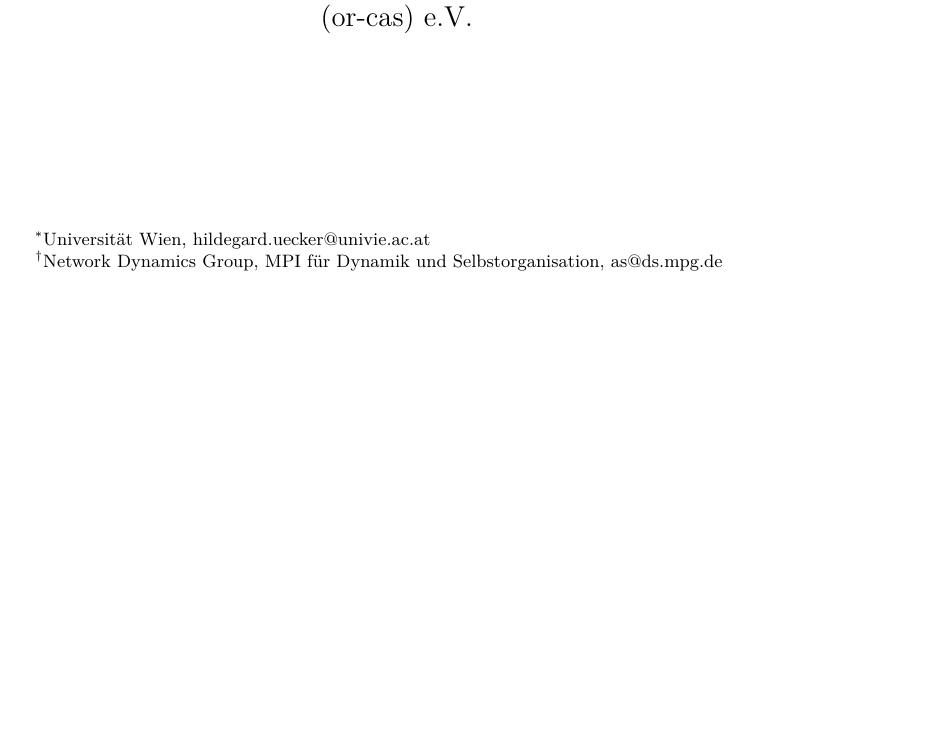
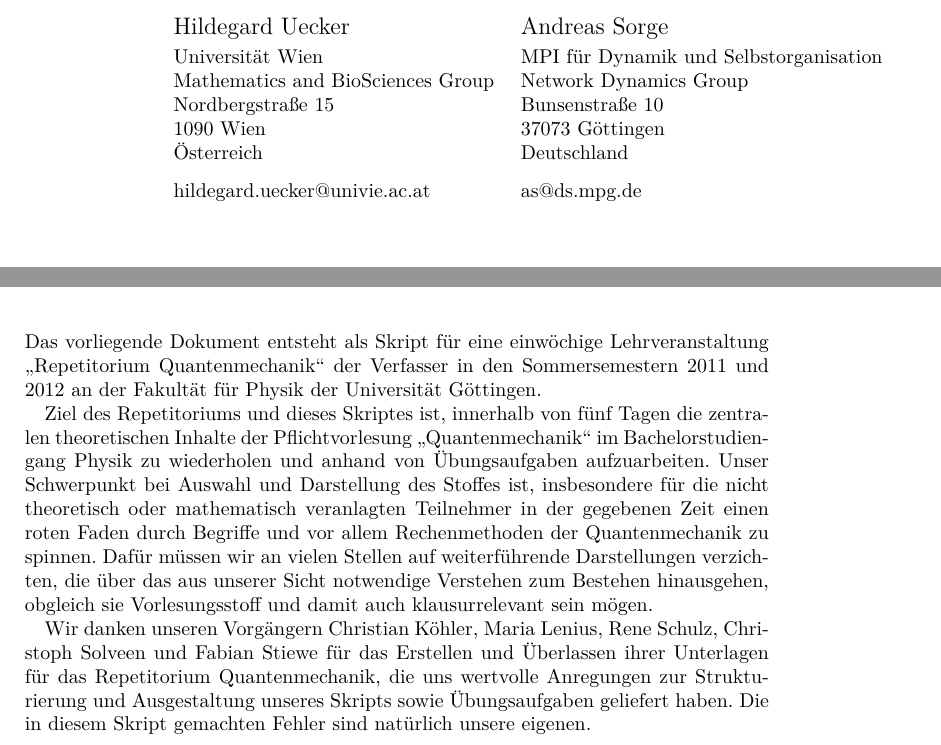
Before and after one commit to or-cas/qm-grundlagen, a LaTeX book (qm-grundlagen.tex, which reads vorwort.tex): part of page 1 of 20 before the commit and two parts of pages 2 and 3 of 20 after it, the two joined at a grey line, cut at the place of the change, the shorter picture padded with empty space. Compiled offline with pdfLaTeX.

Commit message:
Vorwort hinzugefügt.

```diff
--- a/qm-grundlagen.tex
+++ b/qm-grundlagen.tex
@@ -3,6 +3,7 @@
 \usepackage[utf8x]{inputenc}
 \usepackage[T1]{fontenc}
 \usepackage[ngerman]{babel}
+\usepackage{csquotes}
 
 \usepackage{graphicx}
 \usepackage{hyperref} % hyperref>=6.82a required
@@ -24,15 +25,32 @@
 %% TITLE PAGE
 \subject{Skript zum Repetitorium}
 \title{Grundlagen der Quantenmechanik}
-\author{Hildegard Uecker\thanks{Universit\"at Wien, \href{mailto:hildegard.uecker@univie.ac.at}{hildegard.uecker@univie.ac.at}} \and Andreas Sorge\thanks{Network Dynamics Group, MPI f\"ur Dynamik und Selbstorganisation, \href{mailto:as@ds.mpg.de}{as@ds.mpg.de}}}
-\publishers{Organisation zur Erforschung komplexer adaptiver Systeme (or-cas) e.V.}
+\author{Hildegard Uecker \and Andreas Sorge}
+\publishers{Organisation zur Erforschung komplexer adaptiver Systeme (or-cas)}
 
 \uppertitleback{
+\begin{tabbing}
+Mathematics and BioSciences Group \quad \= Network Dynamics Group \kill
+ \begin{large}Hildegard Uecker\end{large} \> \begin{large}Andreas Sorge\end{large} \\[0.1cm]
+ Universit\"at Wien \> MPI f\"ur Dynamik und Selbstorganisation \\
+Mathematics and BioSciences Group \> Network Dynamics Group \\
+Nordbergstra\ss{}e 15 \> Bunsenstra\ss{}e 10 \\
+1090 Wien \> 37073 G\"ottingen \\
+\"Osterreich \> Deutschland \\[0.25cm]
+\href{mailto:hildegard.uecker@univie.ac.at}{hildegard.uecker@univie.ac.at} \> \href{mailto:as@ds.mpg.de}{as@ds.mpg.de}
+\end{tabbing}
+
+\vspace{1cm}
+Dieses Skript basiert teilweise auf Vorlagen von Christian K\"ohler, Maria Lenius, Rene Schulz, Christoph Solveen und Fabian Stiewe.
+
+\vspace{1cm}
 Dieses Skript wird gepflegt auf GitHub. \\
 \url{https://github.com/or-cas/qm-grundlagen}
 }
 
-\lowertitleback{
+\lowertitleback{Organisation zur Erforschung komplexer adaptiver Systeme (or-cas) e.V.
+\vspace{1cm}
+
 \href{http://creativecommons.org/licenses/by-nc-sa/3.0/de/}{\includegraphics{by-nc-sa-eu}}
 
 Dieses Werk ist unter einer Creative Commons Lizenz vom Typ Namensnennung -- Nicht-kommerziell -- Weitergabe unter gleichen Bedingungen 3.0 Deutschland zugänglich. Um eine Kopie dieser Lizenz einzusehen, konsultieren Sie \url{http://creativecommons.org/licenses/by-nc-sa/3.0/de/} oder wenden Sie sich brieflich an Creative Commons, 444 Castro Street, Suite 900, Mountain View, California, 94041, USA.
--- /dev/null
+++ b/vorwort.tex
@@ -0,0 +1,5 @@
+Das vorliegende Dokument entsteht als Skript f\"ur eine einw\"ochige Lehrveranstaltung \enquote{Repetitorium Quantenmechanik}  der Verfasser in den Sommersemestern 2011 und 2012 an der Fakult\"at f\"ur Physik der Universit\"at G\"ottingen.
+
+Ziel des Repetitoriums und dieses Skriptes ist, innerhalb von f\"unf Tagen die zentralen theoretischen Inhalte der Pflichtvorlesung \enquote{Quantenmechanik} im Bachelorstudiengang Physik zu wiederholen und anhand von \"Ubungsaufgaben aufzuarbeiten. Unser Schwerpunkt bei Auswahl und Darstellung des Stoffes ist, insbesondere f\"ur die nicht theoretisch oder mathematisch veranlagten Teilnehmer in der gegebenen Zeit einen roten Faden durch Begriffe und vor allem Rechenmethoden der Quantenmechanik zu spinnen. Daf\"ur m\"ussen wir an vielen Stellen auf weiterf\"uhrende Darstellungen verzichten, die \"uber das aus unserer Sicht notwendige Verstehen zum Bestehen hinausgehen, obgleich sie Vorlesungsstoff und damit auch klausurrelevant sein m\"ogen.
+
+Wir danken unseren Vorg\"angern Christian K\"ohler, Maria Lenius, Rene Schulz, Christoph Solveen und Fabian Stiewe f\"ur das Erstellen und \"Uberlassen ihrer Unterlagen f\"ur das Repetitorium Quantenmechanik, die uns wertvolle Anregungen zur Strukturierung und Ausgestaltung unseres Skripts sowie \"Ubungsaufgaben geliefert haben. Die in diesem Skript gemachten Fehler sind nat\"urlich unsere eigenen.
```
Also changed, not shown: qm-grundlagen.pdf, qm-grundlagen.tex (2 more changed lines).
